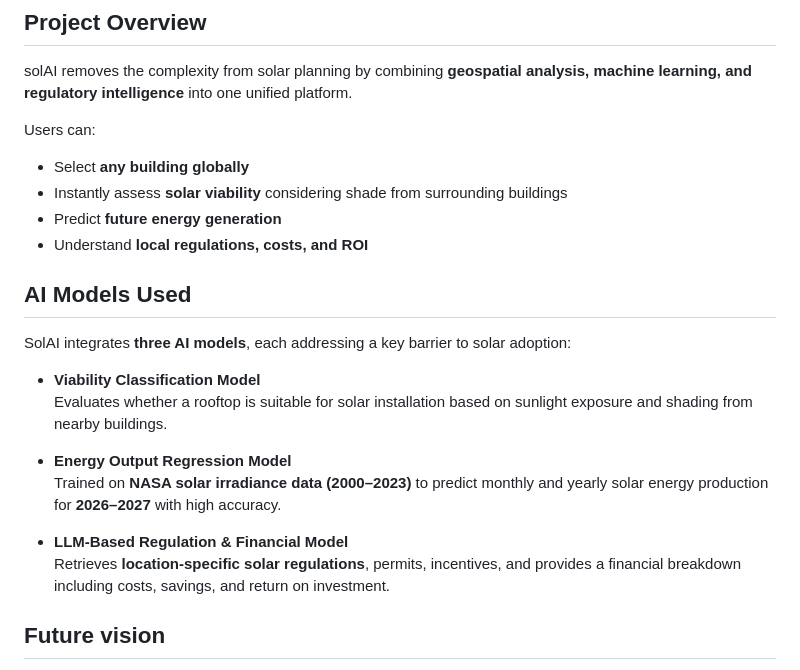
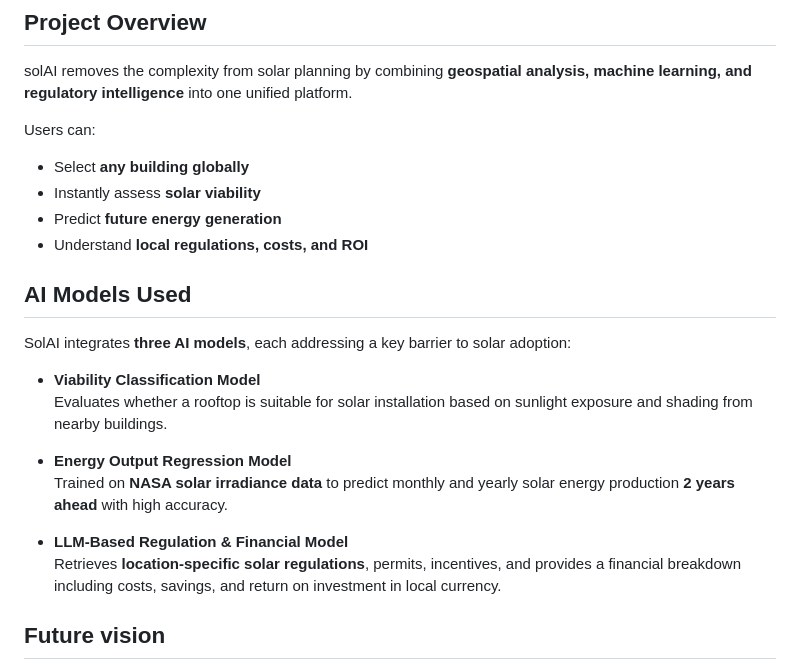
Before and after one commit to TimmieBanana/solAI, a Markdown page: README.md, the part around the change. Rendered like a GitHub page.

Commit message:
Update README with clearer AI model descriptions
Clarified the description of AI models and their functionalities.

```diff
--- a/README.md
+++ b/README.md
@@ -26,7 +26,7 @@ solAI removes the complexity from solar planning by combining **geospatial analy
 
 Users can:
 - Select **any building globally**
-- Instantly assess **solar viability** considering shade from surrounding buildings
+- Instantly assess **solar viability**
 - Predict **future energy generation**
 - Understand **local regulations, costs, and ROI**
 
@@ -38,10 +38,10 @@ SolAI integrates **three AI models**, each addressing a key barrier to solar ado
   Evaluates whether a rooftop is suitable for solar installation based on sunlight exposure and shading from nearby buildings.
 
 - **Energy Output Regression Model**
-  Trained on **NASA solar irradiance data (2000–2023)** to predict monthly and yearly solar energy production for **2026–2027** with high accuracy.
+  Trained on **NASA solar irradiance data** to predict monthly and yearly solar energy production **2 years ahead** with high accuracy.
 
 - **LLM-Based Regulation & Financial Model**
-  Retrieves **location-specific solar regulations**, permits, incentives, and provides a financial breakdown including costs, savings, and return on investment.
+  Retrieves **location-specific solar regulations**, permits, incentives, and provides a financial breakdown including costs, savings, and return on investment in local currency.
 
 ## Future vision
 
```
